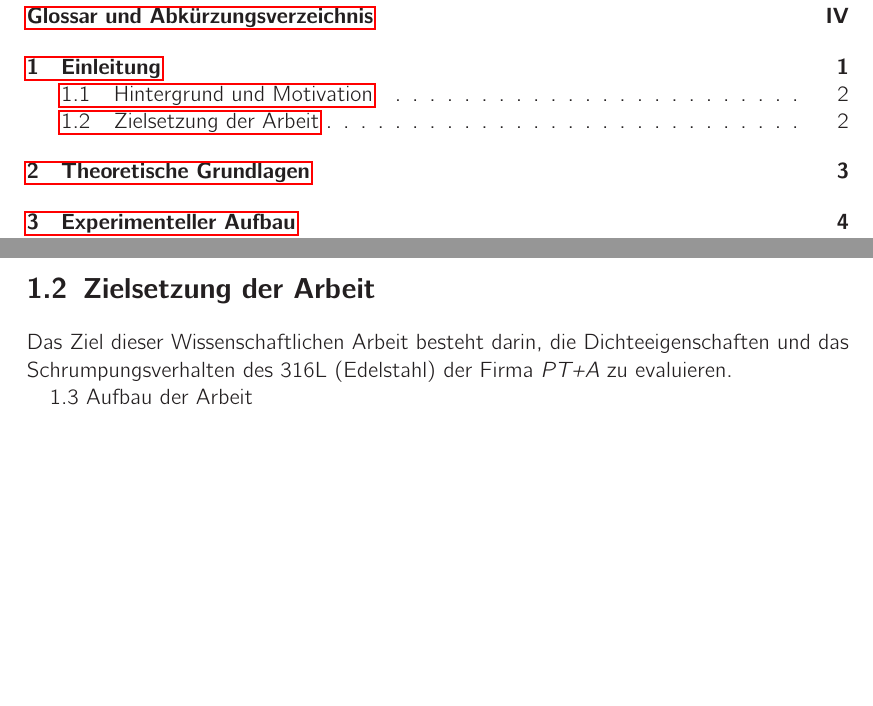
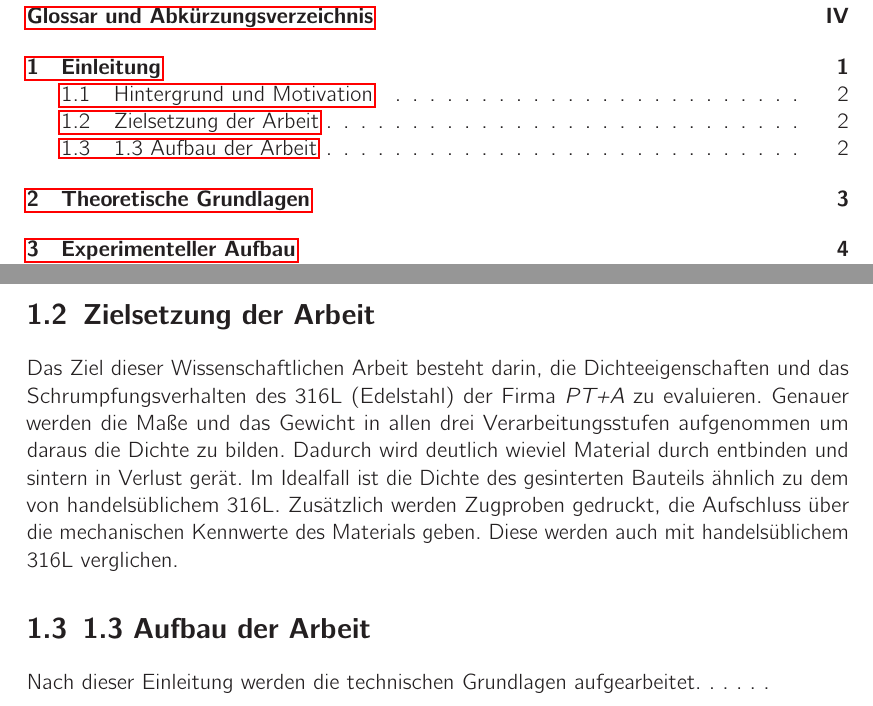
Before and after one commit to NicoBierbaum/masterarbeit, a LaTeX book (01 Dokumentation/Wissenschaftliche.tex, which reads 01 Dokumentation/inhalt/1_Einleitung.tex): two parts of pages 2 and 7 of 14, joined at a grey line, cut so that both start at the same text, the shorter picture padded with empty space. Compiled offline with pdfLaTeX.

Commit message:
Schreibi

```diff
--- a/01 Dokumentation/inhalt/1_Einleitung.tex
+++ b/01 Dokumentation/inhalt/1_Einleitung.tex
@@ -18,8 +18,16 @@ AM bringt folgende Vorteile mit sich:
 
 \section{Zielsetzung der Arbeit}
 
-Das Ziel dieser Wissenschaftlichen Arbeit besteht darin, die Dichteeigenschaften und das Schrumpungsverhalten des 316L (Edelstahl) der Firma \textit{PT+A} zu evaluieren.
+Das Ziel dieser Wissenschaftlichen Arbeit besteht darin, die Dichteeigenschaften und das Schrumpfungsverhalten des 316L (Edelstahl) der Firma \textit{PT+A} zu evaluieren.
+Genauer werden die Maße und das Gewicht in allen drei Verarbeitungsstufen aufgenommen um daraus die Dichte zu bilden. Dadurch wird deutlich wieviel Material durch entbinden und sintern in Verlust gerät.
+Im Idealfall ist die Dichte des gesinterten Bauteils ähnlich zu dem von handelsüblichem 316L.
+Zusätzlich werden Zugproben gedruckt, die Aufschluss über die mechanischen Kennwerte des Materials geben. Diese werden auch mit handelsüblichem 316L verglichen.
 
+\section{1.3 Aufbau der Arbeit}
 
-
-1.3 Aufbau der Arbeit
+Nach dieser Einleitung werden die technischen Grundlagen aufgearbeitet.
+.
+.
+.
+.
+.
```
